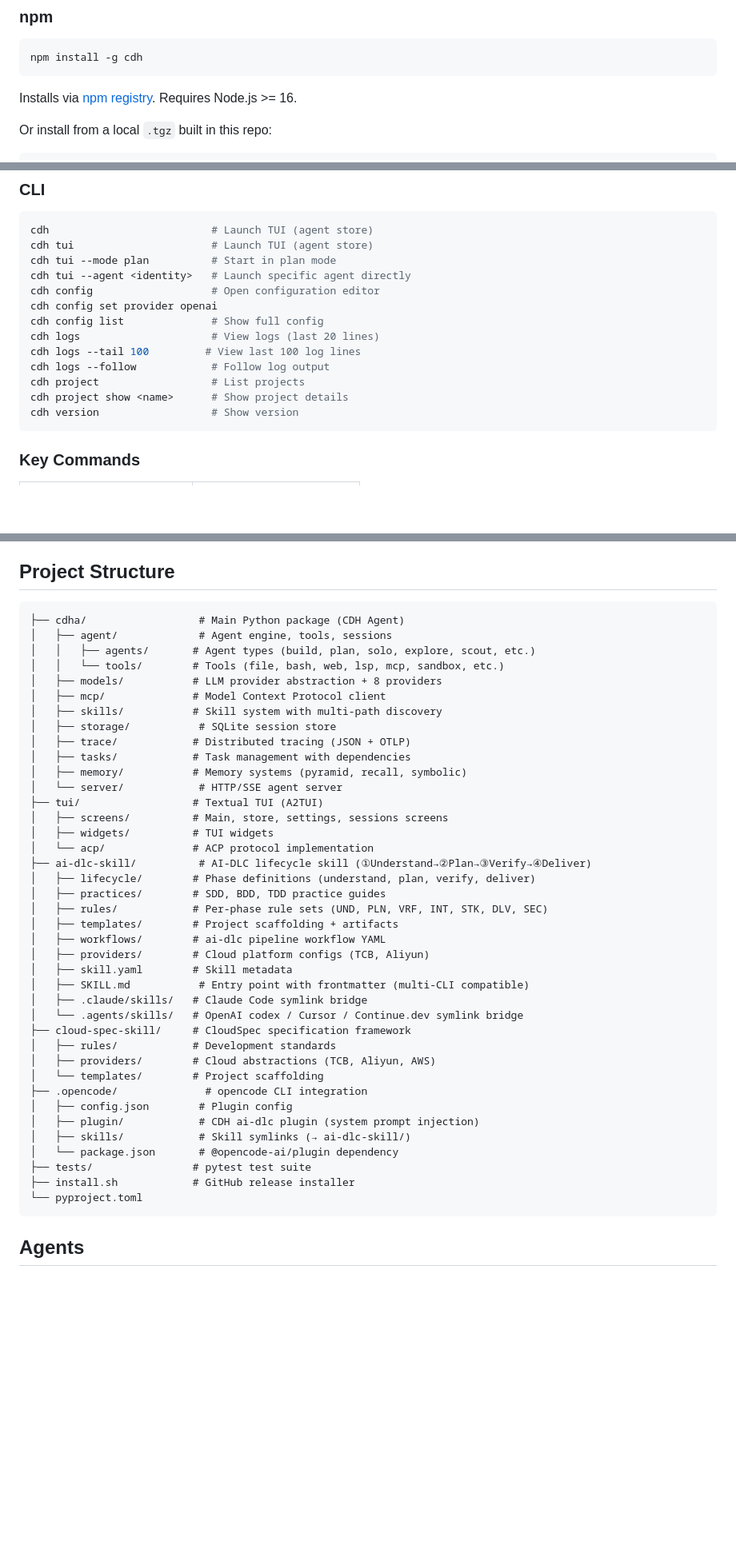
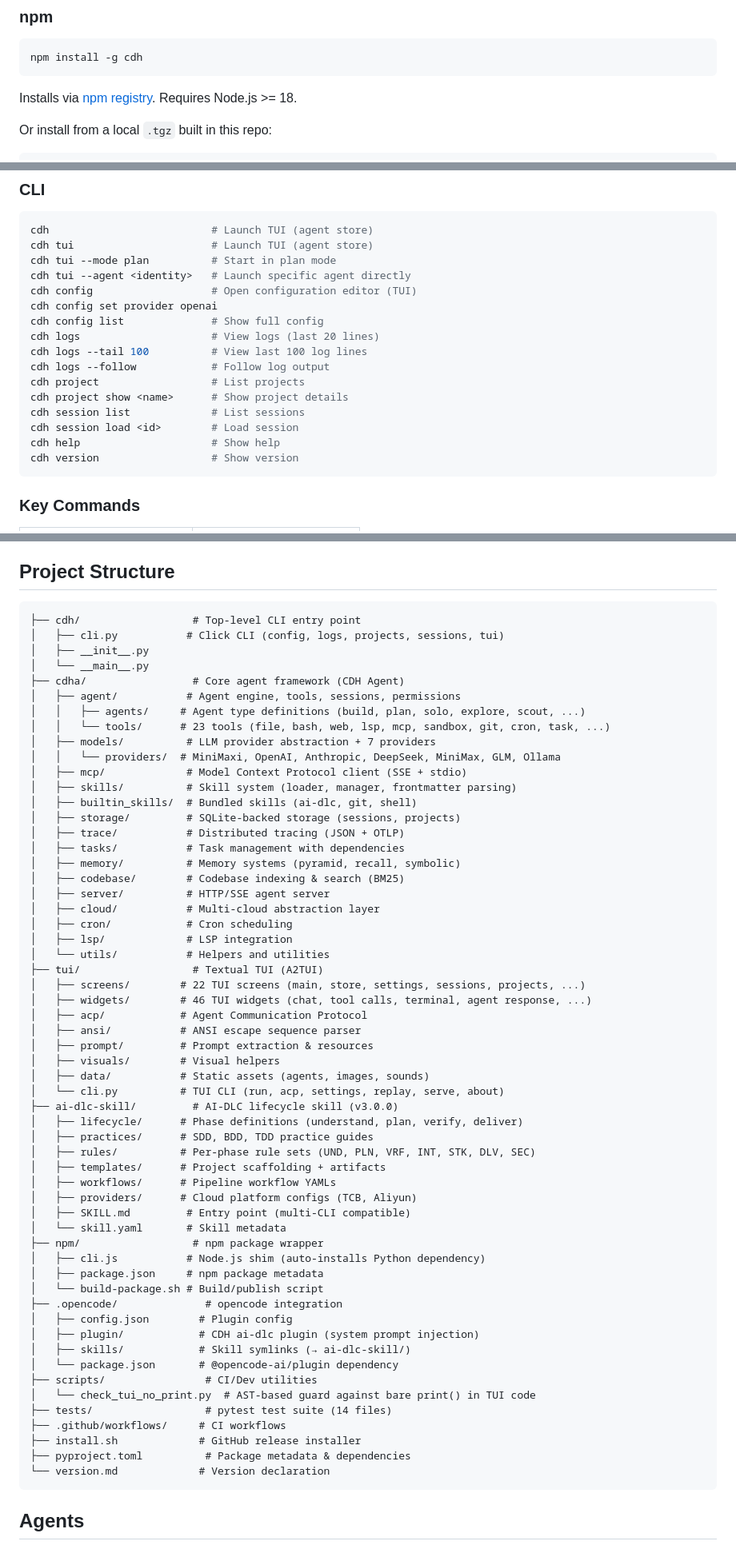
Before and after one commit to scemoon/tcb-harness, a Markdown page: README.md, 3 parts joined by grey strips. Shown at 80% size. Rendered like a GitHub page; blank space fills up the shorter version.

Commit message:
docs: regenerate README.md to reflect current project structure
- Remove stale cloud-spec-skill references (not on disk)
- Add cdh/ top-level CLI entry point package
- Expand cdha/ structure (cloud, codebase, cron, lsp, memory, tasks, utils)
- Update tui/ structure (acp, ansi, prompt, visuals, data dirs)
- Add scripts/, version.md, .github/workflows/ to project layout
- Update Python requirement to 3.14+
- Add testing and entry points sections
- Update npm section with current package name

````diff
--- a/README.md
+++ b/README.md
@@ -39,7 +43,7 @@ Add this line to your `~/.bashrc` or `~/.zshrc` to make it permanent.
 ```bash
 npm install -g cdh
 ```
-Installs via [npm registry](https://www.npmjs.com/npm.com/package/cdh). Requires Node.js >= 16.
+Installs via [npm registry](https://www.npmjs.com/package/cdh). Requires Node.js >= 18.
 
 Or install from a local `.tgz` built in this repo:
 ```bash
@@ -92,14 +96,17 @@ cdh                          # Launch TUI (agent store)
 cdh tui                      # Launch TUI (agent store)
 cdh tui --mode plan          # Start in plan mode
 cdh tui --agent <identity>   # Launch specific agent directly
-cdh config                   # Open configuration editor
+cdh config                   # Open configuration editor (TUI)
 cdh config set provider openai
 cdh config list              # Show full config
 cdh logs                     # View logs (last 20 lines)
-cdh logs --tail 100         # View last 100 log lines
+cdh logs --tail 100          # View last 100 log lines
 cdh logs --follow            # Follow log output
 cdh project                  # List projects
 cdh project show <name>      # Show project details
+cdh session list             # List sessions
+cdh session load <id>        # Load session
+cdh help                     # Show help
 cdh version                  # Show version
 ```
 
@@ -161,45 +168,63 @@ Environment variables are interpolated with `${VAR}` syntax in config values.
 ## Project Structure
 
 ```
-├── cdha/                  # Main Python package (CDH Agent)
-│   ├── agent/             # Agent engine, tools, sessions
-│   │   ├── agents/       # Agent types (build, plan, solo, explore, scout, etc.)
-│   │   └── tools/        # Tools (file, bash, web, lsp, mcp, sandbox, etc.)
-│   ├── models/           # LLM provider abstraction + 8 providers
-│   ├── mcp/              # Model Context Protocol client
-│   ├── skills/           # Skill system with multi-path discovery
-│   ├── storage/           # SQLite session store
-│   ├── trace/            # Distributed tracing (JSON + OTLP)
-│   ├── tasks/            # Task management with dependencies
-│   ├── memory/           # Memory systems (pyramid, recall, symbolic)
-│   └── server/            # HTTP/SSE agent server
+├── cdh/                  # Top-level CLI entry point
+│   ├── cli.py           # Click CLI (config, logs, projects, sessions, tui)
+│   ├── __init__.py
+│   └── __main__.py
+├── cdha/                 # Core agent framework (CDH Agent)
+│   ├── agent/           # Agent engine, tools, sessions, permissions
+│   │   ├── agents/     # Agent type definitions (build, plan, solo, explore, scout, ...)
+│   │   └── tools/      # 23 tools (file, bash, web, lsp, mcp, sandbox, git, cron, task, ...)
+│   ├── models/          # LLM provider abstraction + 7 providers
+│   │   └── providers/  # MiniMaxi, OpenAI, Anthropic, DeepSeek, MiniMax, GLM, Ollama
+│   ├── mcp/             # Model Context Protocol client (SSE + stdio)
+│   ├── skills/          # Skill system (loader, manager, frontmatter parsing)
+│   ├── builtin_skills/  # Bundled skills (ai-dlc, git, shell)
+│   ├── storage/         # SQLite-backed storage (sessions, projects)
+│   ├── trace/           # Distributed tracing (JSON + OTLP)
+│   ├── tasks/           # Task management with dependencies
+│   ├── memory/          # Memory systems (pyramid, recall, symbolic)
+│   ├── codebase/        # Codebase indexing & search (BM25)
+│   ├── server/          # HTTP/SSE agent server
+│   ├── cloud/           # Multi-cloud abstraction layer
+│   ├── cron/            # Cron scheduling
+│   ├── lsp/             # LSP integration
+│   └── utils/           # Helpers and utilities
 ├── tui/                  # Textual TUI (A2TUI)
-│   ├── screens/          # Main, store, settings, sessions screens
-│   ├── widgets/          # TUI widgets
-│   └── acp/              # ACP protocol implementation
-├── ai-dlc-skill/          # AI-DLC lifecycle skill (①Understand→②Plan→③Verify→④Deliver)
-│   ├── lifecycle/        # Phase definitions (understand, plan, verify, deliver)
-│   ├── practices/        # SDD, BDD, TDD practice guides
-│   ├── rules/            # Per-phase rule sets (UND, PLN, VRF, INT, STK, DLV, SEC)
-│   ├── templates/        # Project scaffolding + artifacts
-│   ├── workflows/        # ai-dlc pipeline workflow YAML
-│   ├── providers/        # Cloud platform configs (TCB, Aliyun)
-│   ├── skill.yaml        # Skill metadata
-│   ├── SKILL.md           # Entry point with frontmatter (multi-CLI compatible)
-│   ├── .claude/skills/   # Claude Code symlink bridge
-│   └── .agents/skills/   # OpenAI codex / Cursor / Continue.dev symlink bridge
-├── cloud-spec-skill/     # CloudSpec specification framework
-│   ├── rules/            # Development standards
-│   ├── providers/        # Cloud abstractions (TCB, Aliyun, AWS)
-│   └── templates/        # Project scaffolding
-├── .opencode/              # opencode CLI integration
+│   ├── screens/        # 22 TUI screens (main, store, settings, sessions, projects, ...)
+│   ├── widgets/        # 46 TUI widgets (chat, tool calls, terminal, agent response, ...)
+│   ├── acp/            # Agent Communication Protocol
+│   ├── ansi/           # ANSI escape sequence parser
+│   ├── prompt/         # Prompt extraction & resources
+│   ├── visuals/        # Visual helpers
+│   ├── data/           # Static assets (agents, images, sounds)
+│   └── cli.py          # TUI CLI (run, acp, settings, replay, serve, about)
+├── ai-dlc-skill/         # AI-DLC lifecycle skill (v3.0.0)
+│   ├── lifecycle/      # Phase definitions (understand, plan, verify, deliver)
+│   ├── practices/      # SDD, BDD, TDD practice guides
+│   ├── rules/          # Per-phase rule sets (UND, PLN, VRF, INT, STK, DLV, SEC)
+│   ├── templates/      # Project scaffolding + artifacts
+│   ├── workflows/      # Pipeline workflow YAMLs
+│   ├── providers/      # Cloud platform configs (TCB, Aliyun)
+│   ├── SKILL.md         # Entry point (multi-CLI compatible)
+│   └── skill.yaml       # Skill metadata
+├── npm/                  # npm package wrapper
+│   ├── cli.js           # Node.js shim (auto-installs Python dependency)
+│   ├── package.json     # npm package metadata
+│   └── build-package.sh # Build/publish script
+├── .opencode/              # opencode integration
 │   ├── config.json        # Plugin config
 │   ├── plugin/            # CDH ai-dlc plugin (system prompt injection)
 │   ├── skills/            # Skill symlinks (→ ai-dlc-skill/)
 │   └── package.json       # @opencode-ai/plugin dependency
-├── tests/                # pytest test suite
-├── install.sh            # GitHub release installer
-└── pyproject.toml
+├── scripts/                # CI/Dev utilities
+│   └── check_tui_no_print.py  # AST-based guard against bare print() in TUI code
+├── tests/                  # pytest test suite (14 files)
+├── .github/workflows/     # CI workflows
+├── install.sh             # GitHub release installer
+├── pyproject.toml          # Package metadata & dependencies
+└── version.md             # Version declaration
 ```
 
 ## Agents
````
Also changed, not shown: other parts of README.md (+28 -5 lines).
